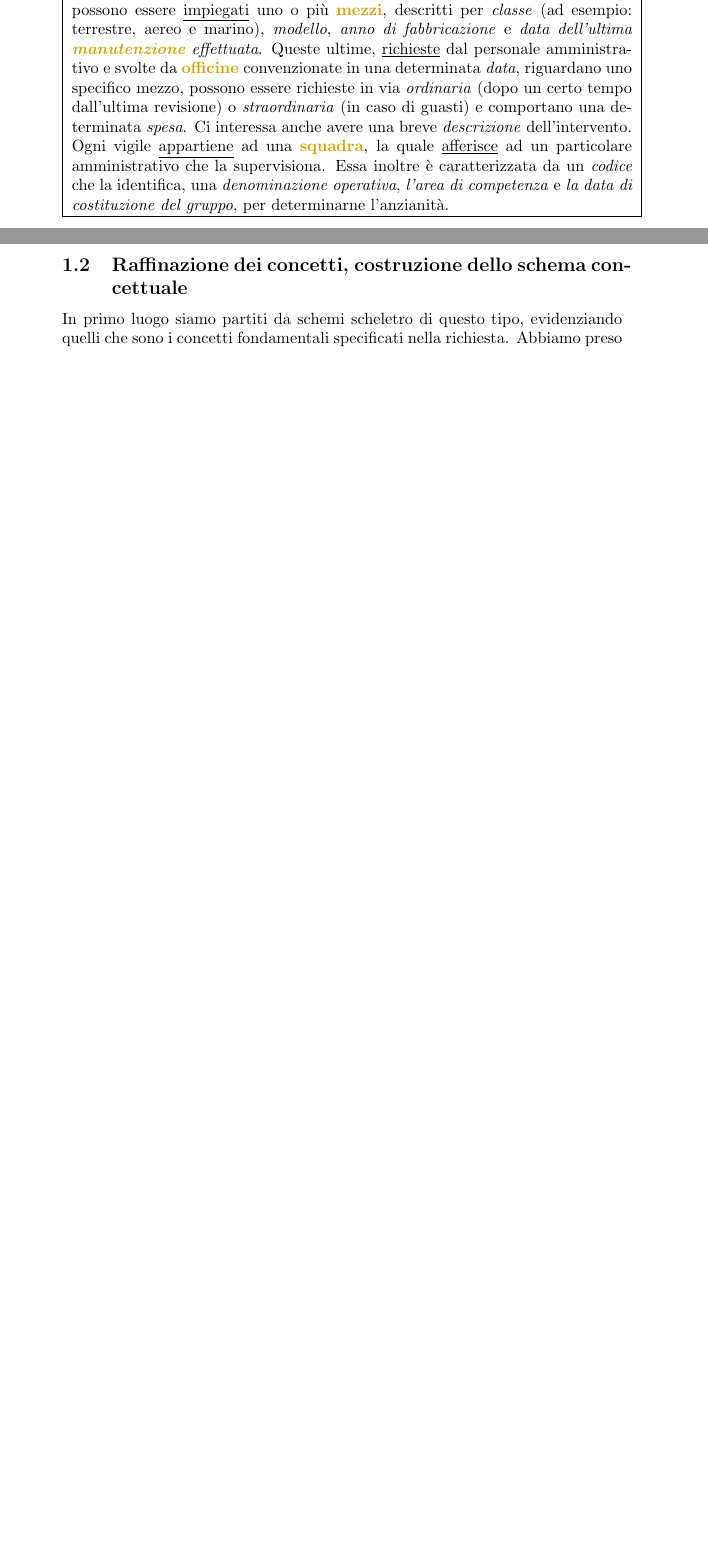
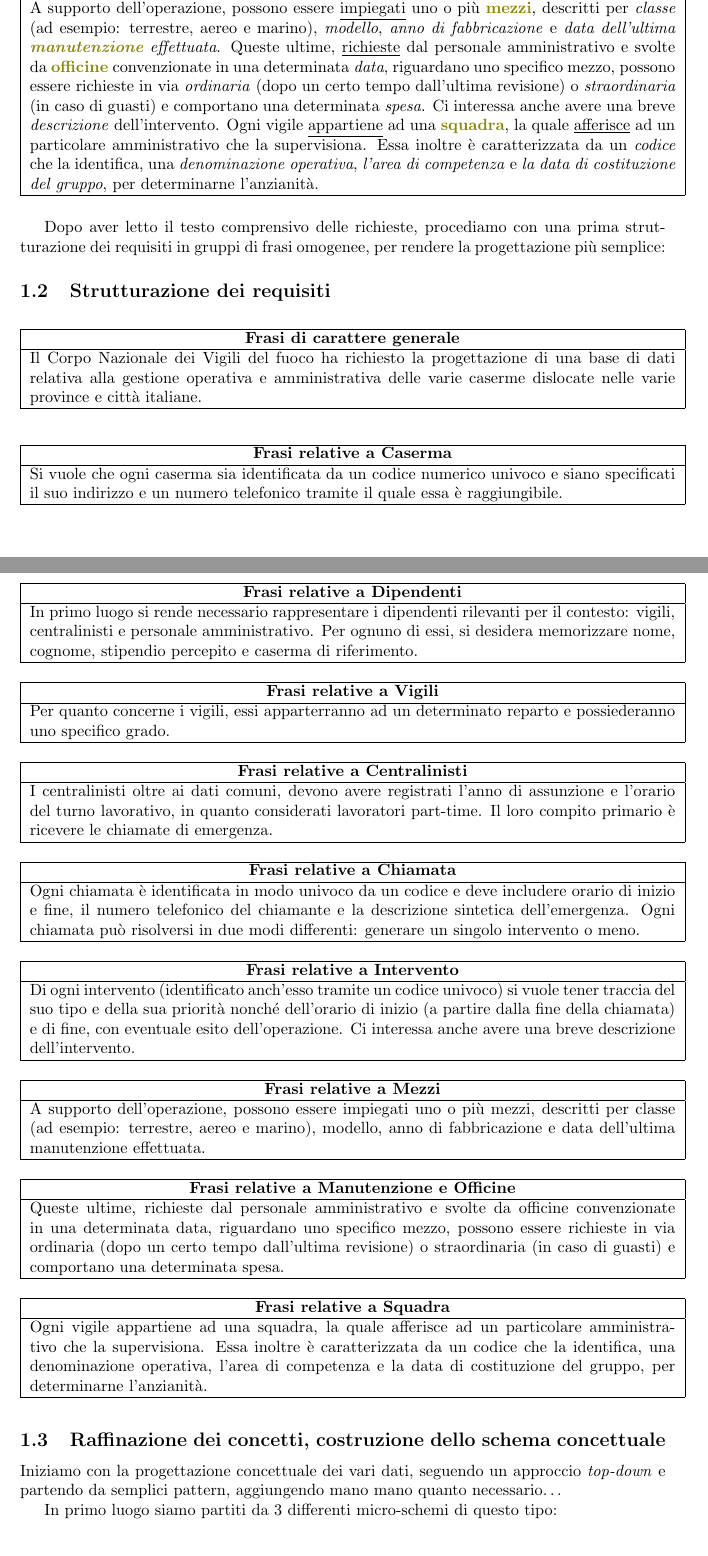
Before and after one commit to ESS-i/ProgettoBDSI, a LaTeX document (relazione/main.tex, which reads relazione/Sections/1-ProgettazioneConcettuale.tex): two parts of pages 3 and 4 of 5 before the commit and two parts of pages 3 and 4 of 6 after it, joined at a grey line, cut so that both start at the same text, the shorter picture padded with empty space. Compiled offline with pdfLaTeX.

Commit message:
Some minor edits to requirements and page margins, tables added. Code readability increased

```diff
--- a/relazione/Sections/1-ProgettazioneConcettuale.tex
+++ b/relazione/Sections/1-ProgettazioneConcettuale.tex
@@ -7,4 +7,3 @@
         \hline
         \multicolumn{1}{|c|}{\textbf{Caserme dei Vigili del Fuoco}} \\
         \hline
-        Il Corpo Nazionale dei Vigili del Fuoco ha richiesto la progettazione di una base di dati relativa alla gestione operativa e amministrativa delle varie caserme dislocate nelle varie province e città. Si vuole che ogni \textcolor{ocher}{\textbf{caserma}} sia identificata da un \textit{codice numerico univoco} e siano specificati un determinato \textit{indirizzo} in cui essa è locata e un \textit{numero telefonico} dal quale è raggiungibile. In primo luogo si rende necessario rappresentare i \textcolor{ocher}{\textbf{dipendenti}} rilevanti per il contesto: \textcolor{ocher}{\textbf{vigili}}, \textcolor{ocher}{\textbf{centralinisti}} e \textcolor{ocher}{\textbf{personale amministrativo}}. Per ognuno di loro, vogliamo memorizzare il \textit{nome}, il \textit{cognome}, lo stipendio percepito e la caserma a cui fanno riferimento. Per quanto concerne i vigili, essi \underline{apparterranno} ad un determinato reparto e possiederanno uno specifico \textit{grado}. I centralinisti oltre ai dati comuni, devono avere registrati \textit{l'anno di assunzione} e \textit{l'orario del turno lavorativo}, in quanto considerati lavoratori part-time. Il loro compito primario è \underline{ricevere} le \textcolor{ocher}{\textbf{chiamate}} di emergenza. Ogni chiamata è identificata in modo univoco da un \textit{codice} e deve includere \textit{orario di inizio e fine}, il \textit{numero telefonico del chiamante} e la \textit{descrizione} sintetica dell'emergenza. Ogni chiamata può risolversi in due modi differenti: \underline{generare} un \textcolor{ocher}{\textbf{intervento}} o meno. Di ogni intervento (identificato anch’esso tramite un \textit{codice} univoco) si vuole tener traccia del suo \textit{tipo} e della sua \textit{priorità} nonché dell’\textit{orario di inizio} (a partire dalla fine della chiamata) e di \textit{fine}, con eventuale \textit{esito} dell’operazione. A supporto dell’operazione, possono essere \underline{impiegati} uno o più \textcolor{ocher}{\textbf{mezzi}}, descritti per \textit{classe} (ad esempio: terrestre, aereo e marino), \textit{modello}, \textit{anno di fabbricazione} e \textit{data dell’ultima \textcolor{ocher}{\textbf{manutenzione}} effettuata}. Queste ultime, \underline{richieste} dal personale amministrativo e svolte da \textcolor{ocher}{\textbf{officine}} convenzionate in una determinata \textit{data}, riguardano uno specifico mezzo, possono essere richieste in via \textit{ordinaria} (dopo un certo tempo dall’ultima revisione) o \textit{straordinaria} (in caso di guasti) e comportano una determinata \textit{spesa}. Ci interessa anche avere una breve \textit{descrizione} dell’intervento. Ogni vigile \underline{appartiene} ad una \textcolor{ocher}{\textbf{squadra}}, la quale \underline{afferisce} ad un particolare amministrativo che la supervisiona. Essa inoltre è caratterizzata da un \textit{codice} che la identifica, una \textit{denominazione operativa}, \textit{l’area di competenza} e \textit{la data di costituzione del gruppo}, per determinarne l’anzianità. \\
@@ -11,9 +19,135 @@
+        Di ogni intervento (identificato anch’esso tramite un \textit{codice} univoco) si vuole tener traccia del suo \textit{tipo} e della sua \textit{priorità} nonché dell’\textit{orario di inizio} (a partire dalla fine della chiamata) e di \textit{fine}, con eventuale \textit{esito} dell’operazione.
+        A supporto dell’operazione, possono essere \underline{impiegati} uno o più \textcolor{olive}{\textbf{mezzi}}, descritti per \textit{classe} (ad esempio: terrestre, aereo e marino), \textit{modello}, \textit{anno di fabbricazione} e \textit{data dell’ultima \textcolor{olive}{\textbf{manutenzione}} effettuata}.
+        Queste ultime, \underline{richieste} dal personale amministrativo e svolte da \textcolor{olive}{\textbf{officine}} convenzionate in una determinata \textit{data}, riguardano uno specifico mezzo, possono essere richieste in via \textit{ordinaria} (dopo un certo tempo dall’ultima revisione) o \textit{straordinaria} (in caso di guasti) e comportano una determinata \textit{spesa}.
+        Ci interessa anche avere una breve \textit{descrizione} dell’intervento.
+        Ogni vigile \underline{appartiene} ad una \textcolor{olive}{\textbf{squadra}}, la quale \underline{afferisce} ad un particolare amministrativo che la supervisiona.
+        Essa inoltre è caratterizzata da un \textit{codice} che la identifica, una \textit{denominazione operativa}, \textit{l’area di competenza} e \textit{la data di costituzione del gruppo}, per determinarne l’anzianità. \\
         \hline
     \end{tabular}
 \end{table}
 
-\vfill
+
+Dopo aver letto il testo comprensivo delle richieste, procediamo con una prima strutturazione dei requisiti in
+gruppi di frasi omogenee, per rendere la progettazione più semplice:
+\subsection{Strutturazione dei requisiti}
+\begin{table}[h!]
+    \centering
+    \begin{tabular}{| p{\textwidth} |}
+        \hline
+        \multicolumn{1}{|c|}{\textbf{Frasi di carattere generale}} \\
+        \hline
+        Il Corpo Nazionale dei Vigili del fuoco ha richiesto la progettazione di una base di dati relativa alla gestione operativa e amministrativa delle varie caserme dislocate nelle varie province e città italiane. \\
+        \hline
+    \end{tabular}
+\end{table}
+
+\begin{table}[h!]
+    \centering
+    \begin{tabular}{| p{\textwidth} |}
+        \hline
+        \multicolumn{1}{|c|}{\textbf{Frasi relative a Caserma}} \\
+        \hline
+        Si vuole che ogni caserma sia identificata da un codice numerico univoco e siano specificati il suo indirizzo e un numero telefonico tramite il quale essa è raggiungibile. \\
+        \hline
+    \end{tabular}
+\end{table}
+
+\begin{table}[h!]
+    \centering
+    \begin{tabular}{| p{\textwidth} |}
+        \hline
+        \multicolumn{1}{|c|}{\textbf{Frasi relative a Dipendenti}} \\
+        \hline
+        In primo luogo si rende necessario rappresentare i dipendenti rilevanti per il contesto: vigili, centralinisti e personale amministrativo.
+        Per ognuno di essi, si desidera memorizzare nome, cognome, stipendio percepito e caserma di riferimento. \\
+        \hline
+    \end{tabular}
+\end{table}
+
+\begin{table}[h!]
+    \centering
+    \begin{tabular}{| p{\textwidth} |}
+        \hline
+        \multicolumn{1}{|c|}{\textbf{Frasi relative a Vigili}} \\
+        \hline
+        Per quanto concerne i vigili, essi apparterranno ad un determinato reparto e possiederanno uno specifico grado. \\
+        \hline
+    \end{tabular}
+\end{table}
+
+\begin{table}[h!]
+    \centering
+    \begin{tabular}{| p{\textwidth} |}
+        \hline
+        \multicolumn{1}{|c|}{\textbf{Frasi relative a Centralinisti}} \\
+        \hline
+        I centralinisti oltre ai dati comuni, devono avere registrati l'anno di assunzione e l'orario del turno lavorativo, in quanto considerati lavoratori part-time.
+        Il loro compito primario è ricevere le chiamate di emergenza. \\
+        \hline
+    \end{tabular}
+\end{table}
+
+\begin{table}[h!]
+    \centering
+    \begin{tabular}{| p{\textwidth} |}
+        \hline
+        \multicolumn{1}{|c|}{\textbf{Frasi relative a Chiamata}} \\
+        \hline
+        Ogni chiamata è identificata in modo univoco da un codice e deve includere orario di inizio e fine, il numero telefonico del chiamante e la descrizione sintetica dell'emergenza.
+        Ogni chiamata può risolversi in due modi differenti: generare un singolo intervento o meno. \\
+        \hline
+    \end{tabular}
+\end{table}
+
+\begin{table}[h!]
+    \centering
+    \begin{tabular}{| p{\textwidth} |}
+        \hline
+        \multicolumn{1}{|c|}{\textbf{Frasi relative a Intervento}} \\
+        \hline
+        Di ogni intervento (identificato anch’esso tramite un codice univoco) si vuole tener traccia del suo tipo e della sua priorità nonché dell’orario di inizio (a partire dalla fine della chiamata) e di fine, con eventuale esito dell’operazione.
+        Ci interessa anche avere una breve descrizione dell’intervento. \\
+        \hline
+    \end{tabular}
+\end{table}
+
+\begin{table}[h!]
+    \centering
+    \begin{tabular}{| p{\textwidth} |}
+        \hline
+        \multicolumn{1}{|c|}{\textbf{Frasi relative a Mezzi}} \\
+        \hline
+        A supporto dell’operazione, possono essere impiegati uno o più mezzi, descritti per classe (ad esempio: terrestre, aereo e marino), modello, anno di fabbricazione e data dell’ultima manutenzione effettuata. \\
+        \hline
+    \end{tabular}
+\end{table}
+
+\begin{table}[h!]
+    \centering
+    \begin{tabular}{| p{\textwidth} |}
+        \hline
+        \multicolumn{1}{|c|}{\textbf{Frasi relative a Manutenzione e Officine}} \\
+        \hline
+        Queste ultime, richieste dal personale amministrativo e svolte da officine convenzionate in una determinata data, riguardano uno specifico mezzo, possono essere richieste in via ordinaria (dopo un certo tempo dall’ultima revisione) o straordinaria (in caso di guasti) e comportano una determinata spesa. \\
+        \hline
+    \end{tabular}
+\end{table}
+
+\begin{table}[h!]
+    \centering
+    \begin{tabular}{| p{\textwidth} |}
+        \hline
+        \multicolumn{1}{|c|}{\textbf{Frasi relative a Squadra}} \\
+        \hline
+        Ogni vigile appartiene ad una squadra, la quale afferisce ad un particolare amministrativo che la supervisiona.
+        Essa inoltre è caratterizzata da un codice che la identifica, una denominazione operativa, l’area di competenza e la data di costituzione del gruppo, per determinarne l’anzianità. \\
+        \hline
+    \end{tabular}
+\end{table}
+
 
 \subsection{Raffinazione dei concetti, costruzione dello schema concettuale}
+Iniziamo con la progettazione concettuale dei vari dati, seguendo un approccio \textit{top-down}
+e partendo da semplici pattern, aggiungendo mano mano quanto necessario\dots
 
-In primo luogo siamo partiti da schemi scheletro di questo tipo, evidenziando quelli che sono i concetti fondamentali specificati nella richiesta. Abbiamo preso in considerazione un sottoinsieme delle varie entità individuando le relazioni fondamentali che le legano. In particolare si noti come la base dovrebbe occuparsi della gestione di 3 ambiti diversi: gestione chiamate, interventi e richiesta di manutenzione.
+In primo luogo siamo partiti da 3 differenti micro-schemi di questo tipo:
@@ -20 +158,2 @@
+\end{figure}
 
--- a/relazione/main.tex
+++ b/relazione/main.tex
@@ -3,9 +3,12 @@
 \usepackage{etoolbox}
 \usepackage{graphicx} % Required for inserting images
 \usepackage{xcolor}
+\usepackage{float}
+\usepackage{caption}
+\usepackage{geometry}
+\geometry{margin=1.5in}
 
 \definecolor{ocher}{RGB}{212, 165, 1}
-
 %--------------------------------------------------------------
 % Settings for the table of contents
 %--------------------------------------------------------------
```
Also changed, not shown: relazione/FrontMatter/TitlePage.tex (+1 -1 lines), relazione/Relazione_Progetto_BDSI.pdf (deleted), relazione/main.pdf (added), relazione/Sections/1-ProgettazioneConcettuale.tex (37 more changed lines), relazione/main.tex (1 more changed lines), 1 other file.
